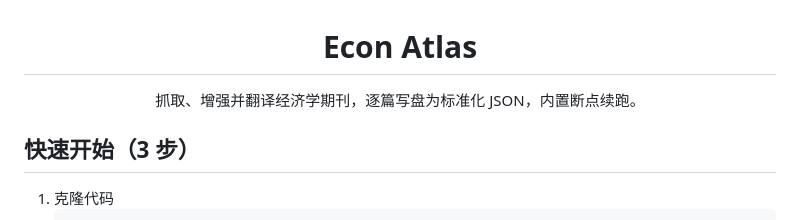
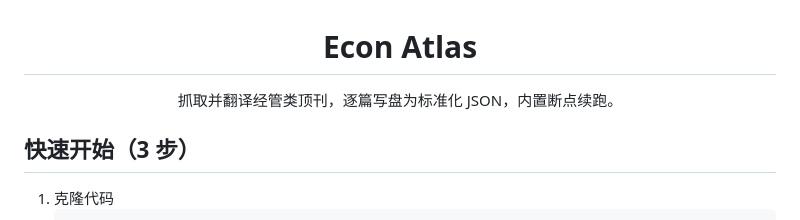
Before and after one commit to Icarus603/econ-atlas, a Markdown page: README.md, the part around the change. GitHub-like rendering.

Commit message:
Polish README.md

```diff
--- a/README.md
+++ b/README.md
@@ -1,5 +1,5 @@
 <h1 align="center">Econ Atlas</h1>
-<p align="center">抓取、增强并翻译经济学期刊，逐篇写盘为标准化 JSON，内置断点续跑。</p>
+<p align="center">抓取并翻译经管类顶刊，逐篇写盘为标准化 JSON，内置断点续跑。</p>
 
 
 ## 快速开始（3 步）
```
